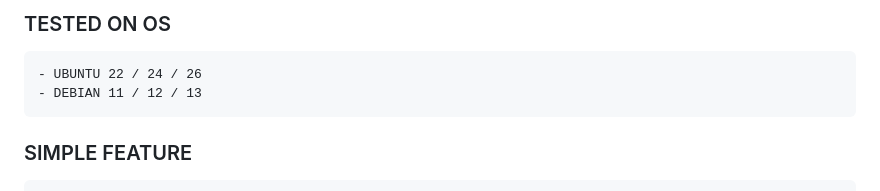
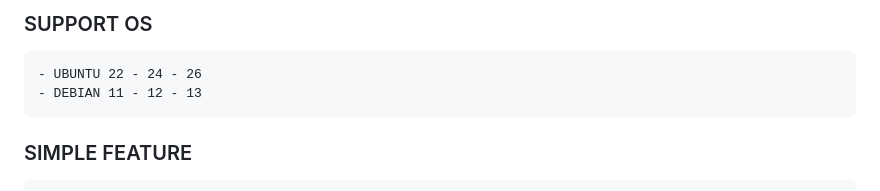
Before and after one commit to victor3232/xhttp, a Markdown page: README.md, the part around the change. GitHub-like rendering.

Commit message:
Change 'TESTED ON OS' to 'SUPPORT OS'
Updated section header and formatted OS list.

````diff
--- a/README.md
+++ b/README.md
@@ -1,8 +1,8 @@
 
-### TESTED ON OS
+### SUPPORT OS
 ```
-- UBUNTU 22 / 24 / 26
-- DEBIAN 11 / 12 / 13
+- UBUNTU 22 - 24 - 26
+- DEBIAN 11 - 12 - 13
 ```
 ### SIMPLE FEATURE
 ```
````
